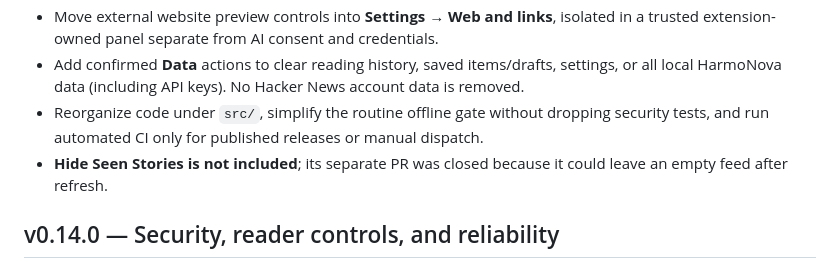
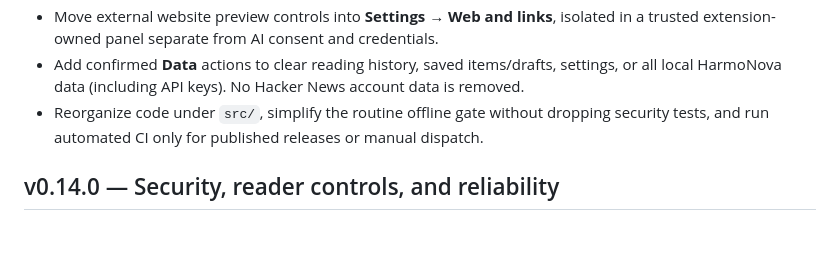
Before and after one commit to chaosmanage/harmonova, a Markdown page: CHANGELOG.md, the part around the change. GitHub-like rendering; blank space fills up the shorter version.

Commit message:
Revise CHANGELOG for version 0.14.0 updates
Updated changelog with new features and changes for v0.14.0.

```diff
--- a/CHANGELOG.md
+++ b/CHANGELOG.md
@@ -6,7 +6,6 @@
 - Move external website preview controls into **Settings → Web and links**, isolated in a trusted extension-owned panel separate from AI consent and credentials.
 - Add confirmed **Data** actions to clear reading history, saved items/drafts, settings, or all local HarmoNova data (including API keys). No Hacker News account data is removed.
 - Reorganize code under `src/`, simplify the routine offline gate without dropping security tests, and run automated CI only for published releases or manual dispatch.
-- **Hide Seen Stories is not included**; its separate PR was closed because it could leave an empty feed after refresh.
 
 ## v0.14.0 — Security, reader controls, and reliability
 
```
